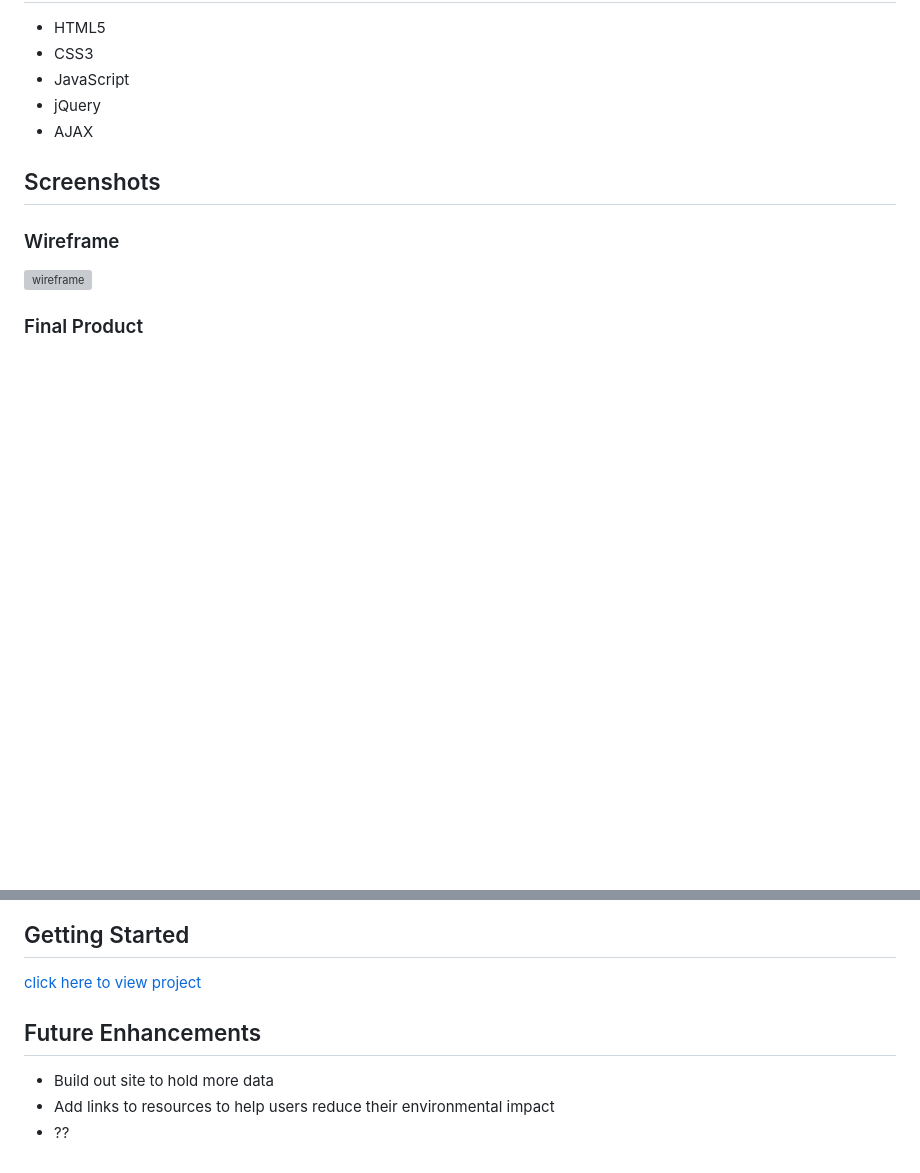
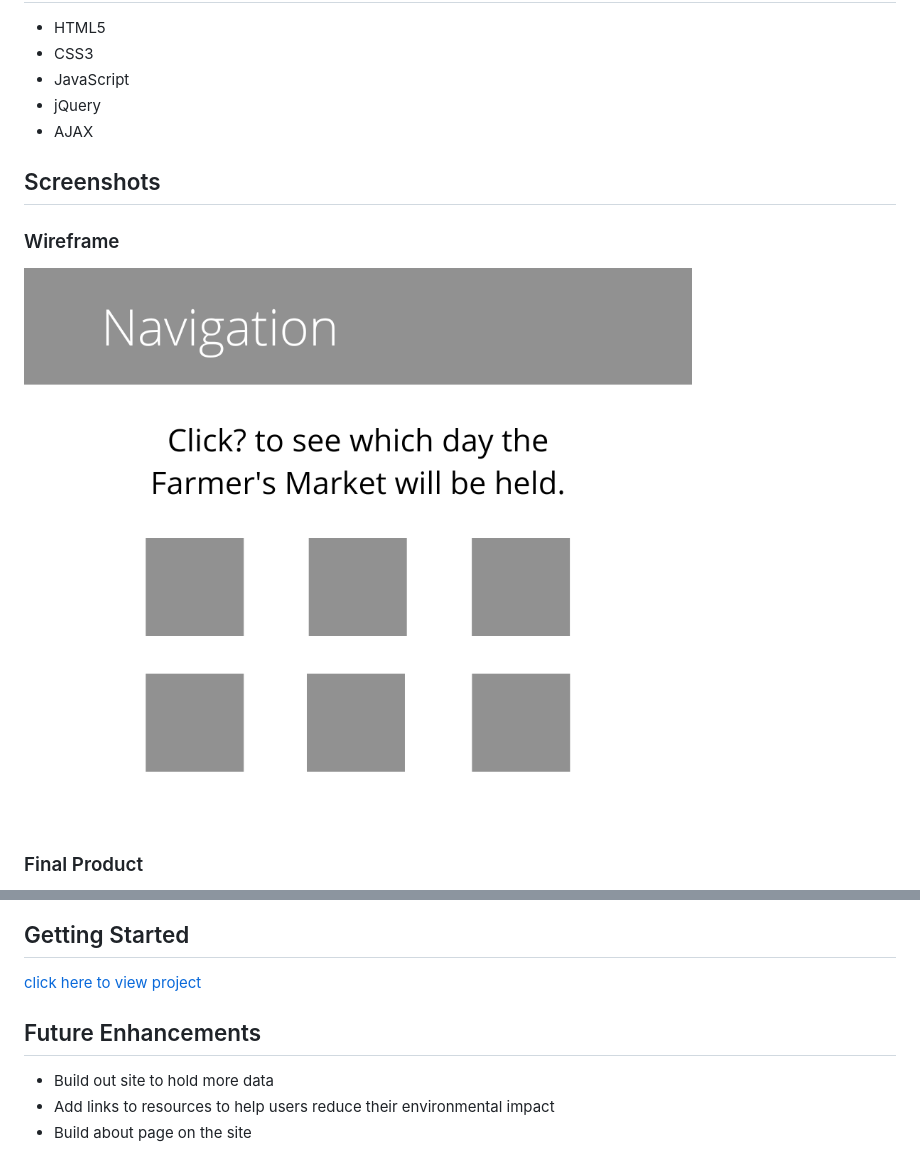
Before and after one commit to bmather02/Chicago-Hearts-The-Earth, a Markdown page: README.md, 2 parts joined by grey strips. Drawn GitHub-style; pictures changed too: 2.png (added); blank space fills up the shorter version; grey boxes are pictures that could not be loaded.

```diff
--- a/README.md
+++ b/README.md
@@ -8,5 +8,5 @@ This project serves as a resource to display environment and sustainable develop
 * AJAX
 ## Screenshots
 ### Wireframe
-![wireframe]()
+![wireframe](./2.png)
 ### Final Product
@@ -18,4 +18,4 @@ This project serves as a resource to display environment and sustainable develop
 ## Future Enhancements
 * Build out site to hold more data
 * Add links to resources to help users reduce their environmental impact
-* ??
+* Build about page on the site
```
Also changed, not shown: other parts of README.md (+4 -4 lines), 10 other files.
